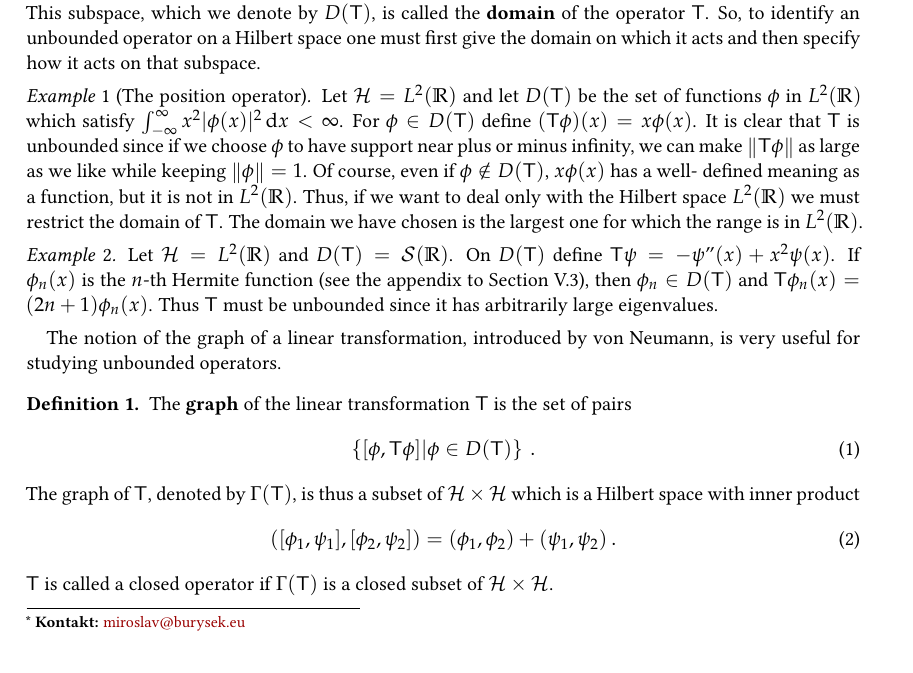
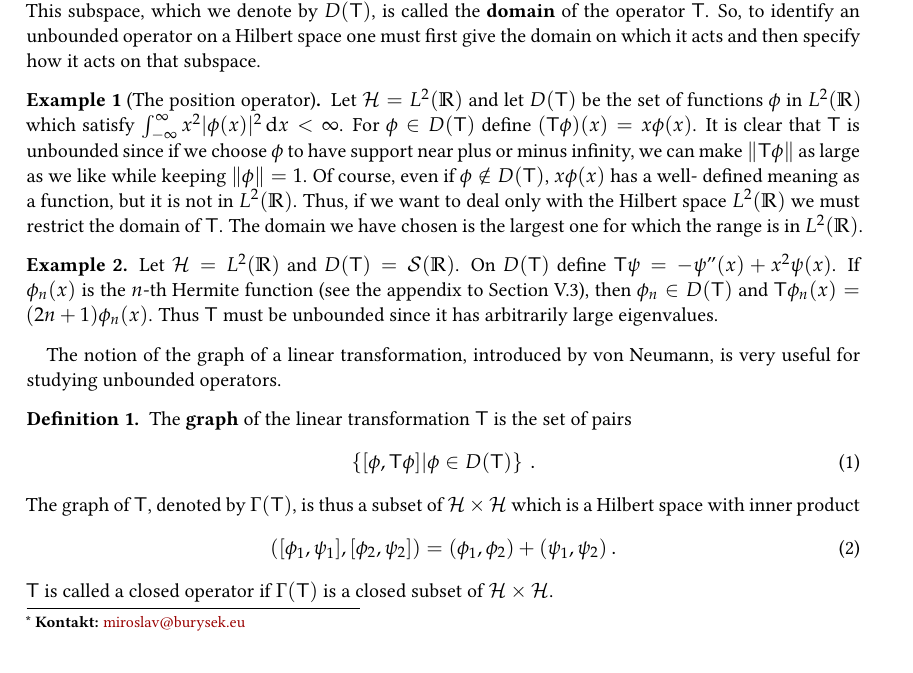
Before and after one commit to mejroslav/Reed-Simon-FunctionalAnalysis, a LaTeX document (main.tex, which reads Styles/structure.tex): part of page 1 of 8, cut so that both start at the same text. Compiled offline with pdfLaTeX.

Commit message:
sections 1 and 2 completed

```diff
--- a/Styles/structure.tex
+++ b/Styles/structure.tex
@@ -48,6 +48,8 @@ dottedtoc % Dotted lines leading to the page numbers in the table of contents
 
 \theoremstyle{definition} % Define theorem styles here based on the definition style (used for definitions and examples)
 \newtheorem{definition}{Definition}
+\newtheorem{remark}{Remark}
+\newtheorem{example}{Example}
 
 \theoremstyle{plain} % Define theorem styles here based on the plain style (used for theorems, lemmas, propositions)
 \newtheorem{theorem}{Theorem}
@@ -55,8 +57,8 @@ dottedtoc % Dotted lines leading to the page numbers in the table of contents
 \newtheorem{corollary}{Corollary}
 
 \theoremstyle{remark} % Define theorem styles here based on the remark style (used for remarks and notes)
-\newtheorem{remark}{Remark}
-\newtheorem{example}{Example}
+%\newtheorem{remark}{Remark}
+%\newtheorem{example}{Example}
 
 
 %-------------------------------------------------------------
```
Also changed, not shown: main.pdf, 4 other files.
